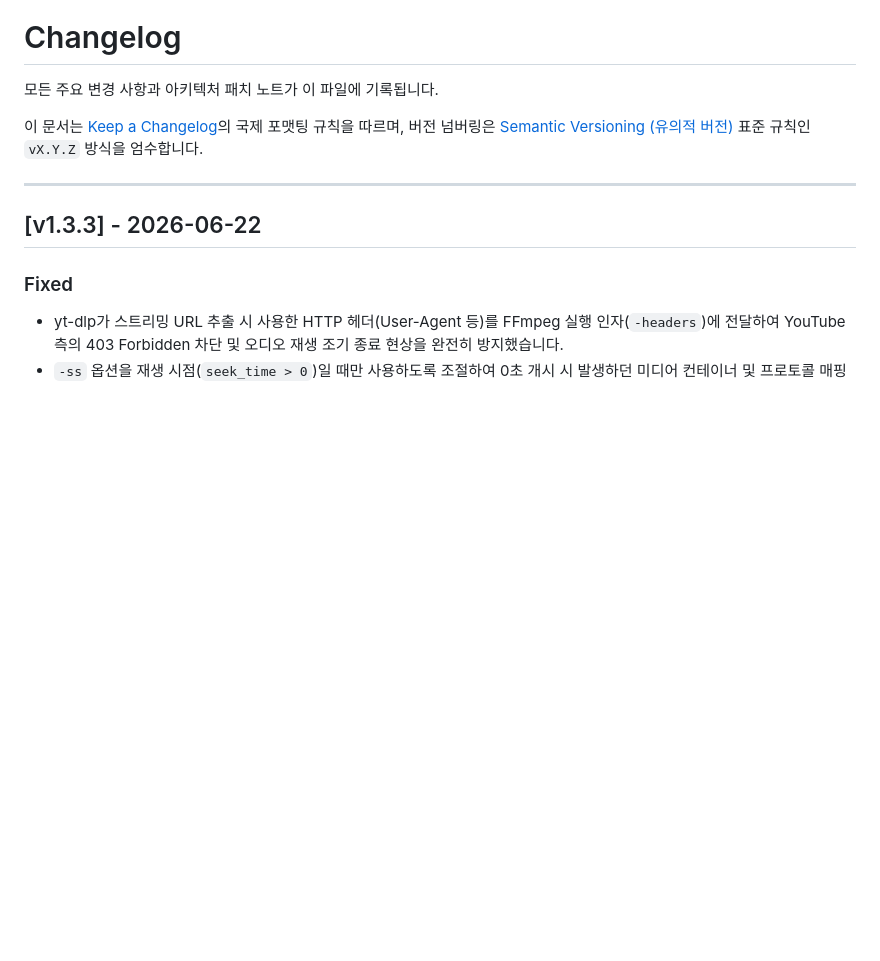
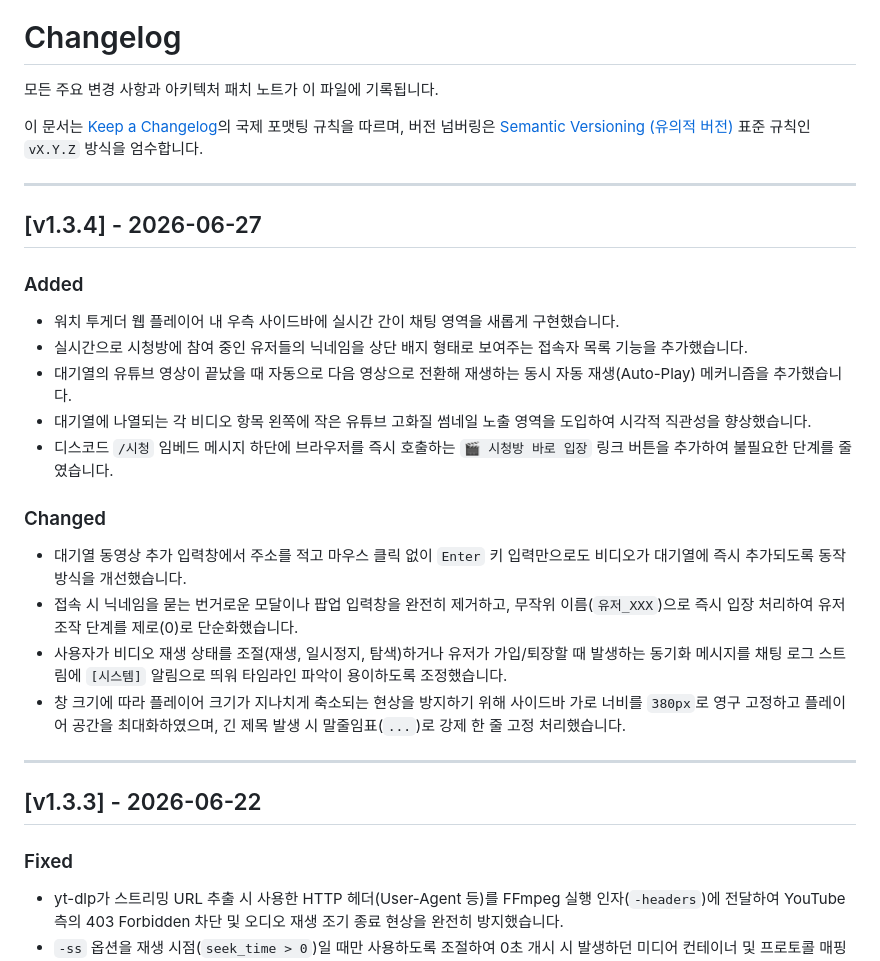
Before and after one commit to lgw323/Bot, a Markdown page: CHANGELOG.md, the part around the change. GitHub-like rendering; blank space fills up the shorter version.

Commit message:
docs: CHANGELOG.md에 v1.3.4 패치노트 추가 및 최신화

```diff
--- a/CHANGELOG.md
+++ b/CHANGELOG.md
@@ -4,6 +4,23 @@
 
 이 문서는 [Keep a Changelog](https://keepachangelog.com/ko/1.0.0/)의 국제 포맷팅 규칙을 따르며,
 버전 넘버링은 [Semantic Versioning (유의적 버전)](https://semver.org/lang/ko/) 표준 규칙인 `vX.Y.Z` 방식을 엄수합니다.
+
+---
+
+## [v1.3.4] - 2026-06-27
+
+### Added
+- 워치 투게더 웹 플레이어 내 우측 사이드바에 실시간 간이 채팅 영역을 새롭게 구현했습니다.
+- 실시간으로 시청방에 참여 중인 유저들의 닉네임을 상단 배지 형태로 보여주는 접속자 목록 기능을 추가했습니다.
+- 대기열의 유튜브 영상이 끝났을 때 자동으로 다음 영상으로 전환해 재생하는 동시 자동 재생(Auto-Play) 메커니즘을 추가했습니다.
+- 대기열에 나열되는 각 비디오 항목 왼쪽에 작은 유튜브 고화질 썸네일 노출 영역을 도입하여 시각적 직관성을 향상했습니다.
+- 디스코드 `/시청` 임베드 메시지 하단에 브라우저를 즉시 호출하는 `🎬 시청방 바로 입장` 링크 버튼을 추가하여 불필요한 단계를 줄였습니다.
+
+### Changed
+- 대기열 동영상 추가 입력창에서 주소를 적고 마우스 클릭 없이 `Enter` 키 입력만으로도 비디오가 대기열에 즉시 추가되도록 동작 방식을 개선했습니다.
+- 접속 시 닉네임을 묻는 번거로운 모달이나 팝업 입력창을 완전히 제거하고, 무작위 이름(`유저_XXX`)으로 즉시 입장 처리하여 유저 조작 단계를 제로(0)로 단순화했습니다.
+- 사용자가 비디오 재생 상태를 조절(재생, 일시정지, 탐색)하거나 유저가 가입/퇴장할 때 발생하는 동기화 메시지를 채팅 로그 스트림에 `[시스템]` 알림으로 띄워 타임라인 파악이 용이하도록 조정했습니다.
+- 창 크기에 따라 플레이어 크기가 지나치게 축소되는 현상을 방지하기 위해 사이드바 가로 너비를 `380px`로 영구 고정하고 플레이어 공간을 최대화하였으며, 긴 제목 발생 시 말줄임표(`...`)로 강제 한 줄 고정 처리했습니다.
 
 ---
 
```
